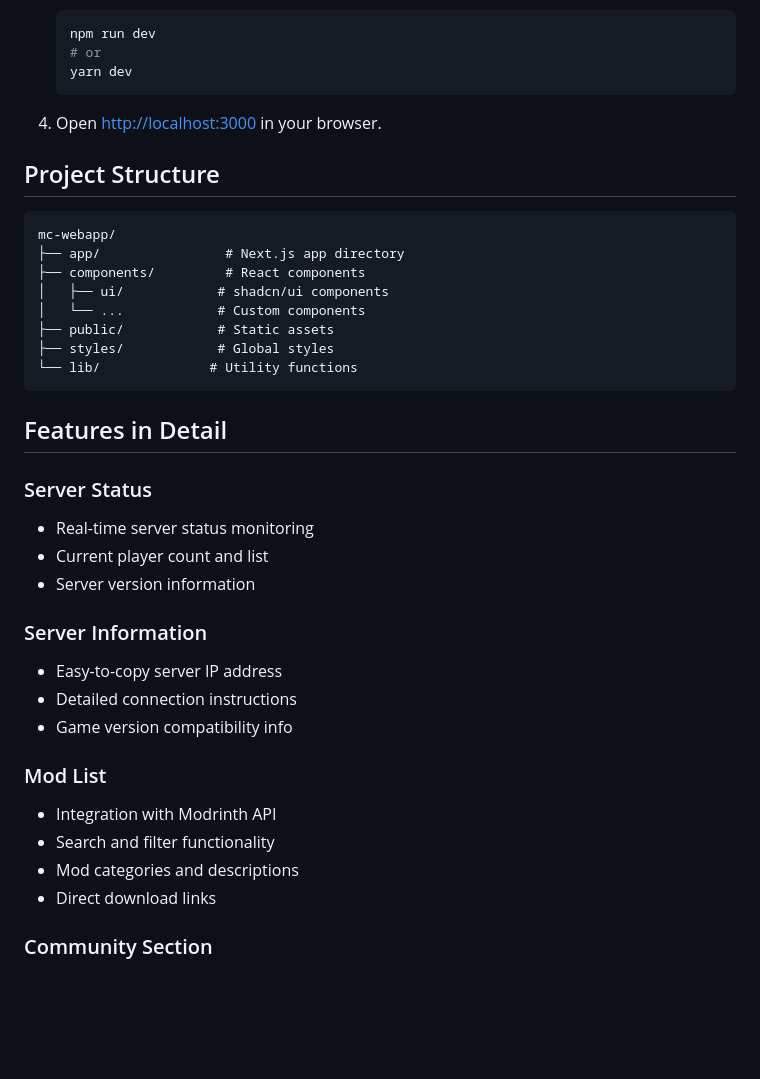
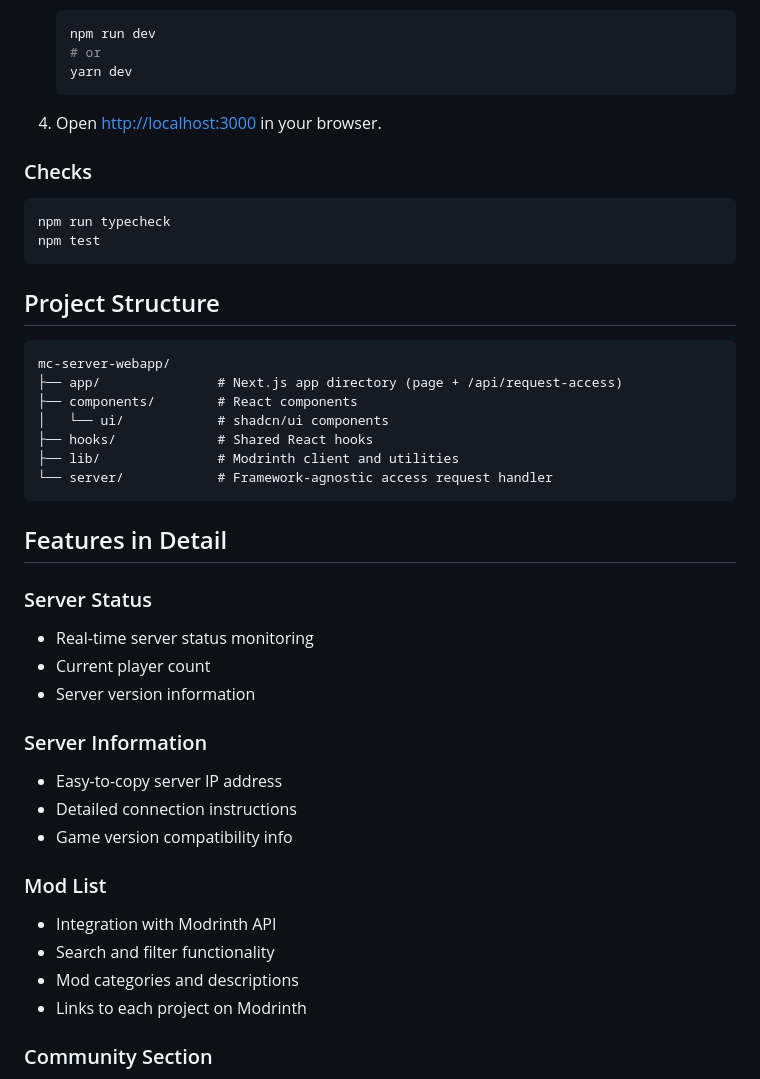
Before and after one commit to elijahcutler/mc-server-webapp, a Markdown page: README.md, the part around one of its changes. Drawn GitHub-style; blank space fills up the shorter version.

````diff
--- a/README.md
+++ b/README.md
@@ -59,24 +63,30 @@ DISCORD_WEBHOOK_URL="https://discord.com/api/webhooks/..."  # server-only, never
 
 4. Open [http://localhost:3000](http://localhost:3000) in your browser.
 
+### Checks
+
+```bash
+npm run typecheck
+npm test
+```
+
 ## Project Structure
 
 ```
-mc-webapp/
-├── app/                # Next.js app directory
-├── components/         # React components
-│   ├── ui/            # shadcn/ui components
-│   └── ...            # Custom components
-├── public/            # Static assets
-├── styles/            # Global styles
-└── lib/              # Utility functions
+mc-server-webapp/
+├── app/               # Next.js app directory (page + /api/request-access)
+├── components/        # React components
+│   └── ui/            # shadcn/ui components
+├── hooks/             # Shared React hooks
+├── lib/               # Modrinth client and utilities
+└── server/            # Framework-agnostic access request handler
 ```
 
 ## Features in Detail
 
 ### Server Status
 - Real-time server status monitoring
-- Current player count and list
+- Current player count
 - Server version information
 
 ### Server Information
@@ -88,7 +98,7 @@ mc-webapp/
 - Integration with Modrinth API
 - Search and filter functionality
 - Mod categories and descriptions
-- Direct download links
+- Links to each project on Modrinth
 
 ### Community Section
 - Server description and rules
````
Also changed, not shown: other parts of README.md (+15 -11 lines).
